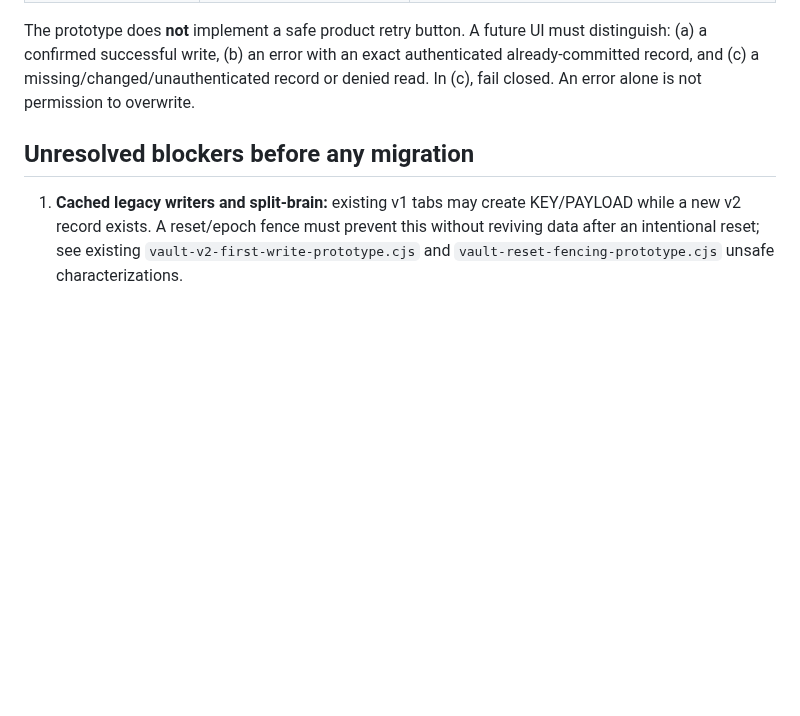
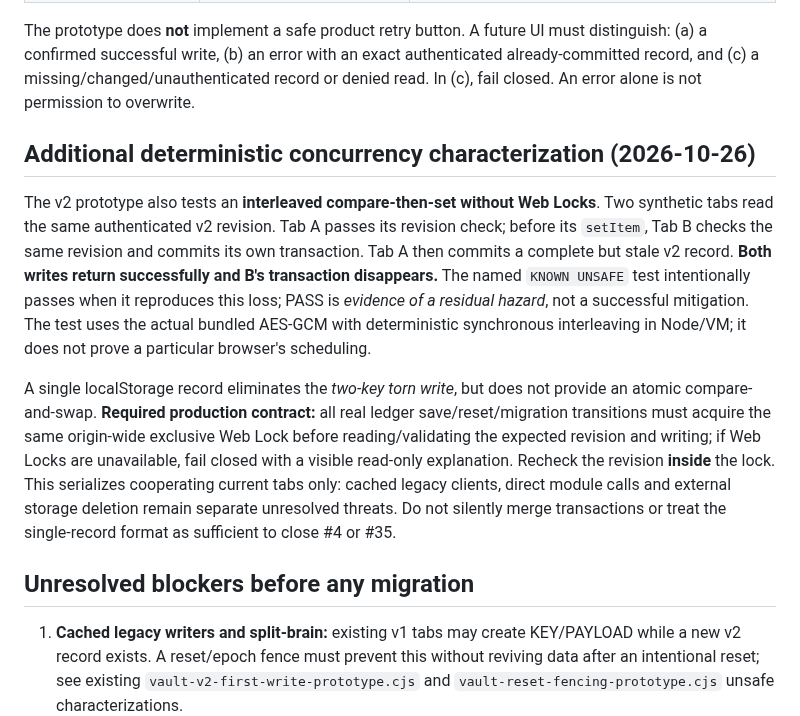
Before and after one commit to nikopol000/financial-autonomy-preview, a Markdown page: docs/WEB_V2_WRITE_ACK_RESEARCH_20261026.md, the part around the change. Drawn GitHub-style; blank space fills up the shorter version.

Commit message:
docs(research): record v2 CAS interleaving hazard and lock contract

```diff
--- a/docs/WEB_V2_WRITE_ACK_RESEARCH_20261026.md
+++ b/docs/WEB_V2_WRITE_ACK_RESEARCH_20261026.md
@@ -15,6 +15,12 @@ The existing `tests/vault-v2-first-write-prototype.cjs` is deliberately isolated
 
 The prototype does **not** implement a safe product retry button. A future UI must distinguish: (a) a confirmed successful write, (b) an error with an exact authenticated already-committed record, and (c) a missing/changed/unauthenticated record or denied read. In (c), fail closed. An error alone is not permission to overwrite.
 
+## Additional deterministic concurrency characterization (2026-10-26)
+
+The v2 prototype also tests an **interleaved compare-then-set without Web Locks**. Two synthetic tabs read the same authenticated v2 revision. Tab A passes its revision check; before its `setItem`, Tab B checks the same revision and commits its own transaction. Tab A then commits a complete but stale v2 record. **Both writes return successfully and B's transaction disappears.** The named `KNOWN UNSAFE` test intentionally passes when it reproduces this loss; PASS is *evidence of a residual hazard*, not a successful mitigation. The test uses the actual bundled AES-GCM with deterministic synchronous interleaving in Node/VM; it does not prove a particular browser's scheduling.
+
+A single localStorage record eliminates the *two-key torn write*, but does not provide an atomic compare-and-swap. **Required production contract:** all real ledger save/reset/migration transitions must acquire the same origin-wide exclusive Web Lock before reading/validating the expected revision and writing; if Web Locks are unavailable, fail closed with a visible read-only explanation. Recheck the revision **inside** the lock. This serializes cooperating current tabs only: cached legacy clients, direct module calls and external storage deletion remain separate unresolved threats. Do not silently merge transactions or treat the single-record format as sufficient to close #4 or #35.
+
 ## Unresolved blockers before any migration
 
 1. **Cached legacy writers and split-brain:** existing v1 tabs may create KEY/PAYLOAD while a new v2 record exists. A reset/epoch fence must prevent this without reviving data after an intentional reset; see existing `vault-v2-first-write-prototype.cjs` and `vault-reset-fencing-prototype.cjs` unsafe characterizations.
```
